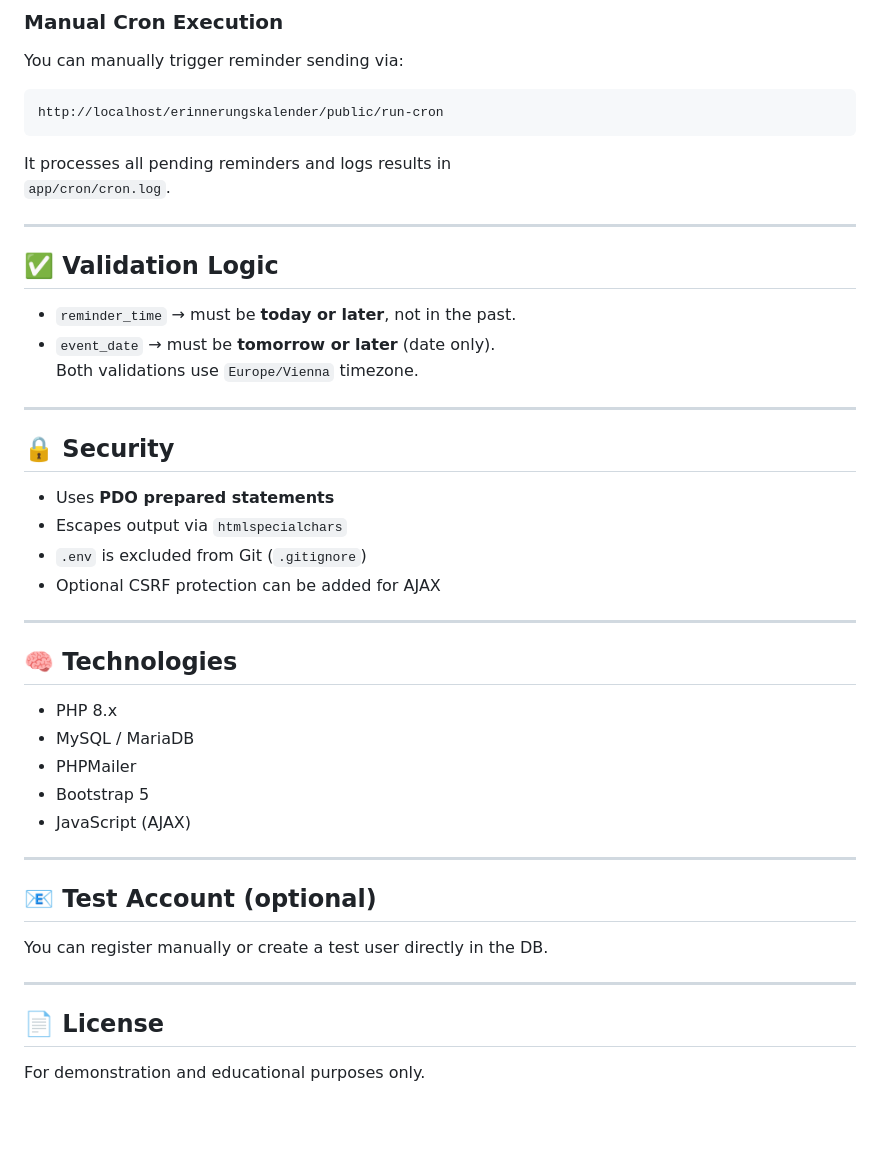
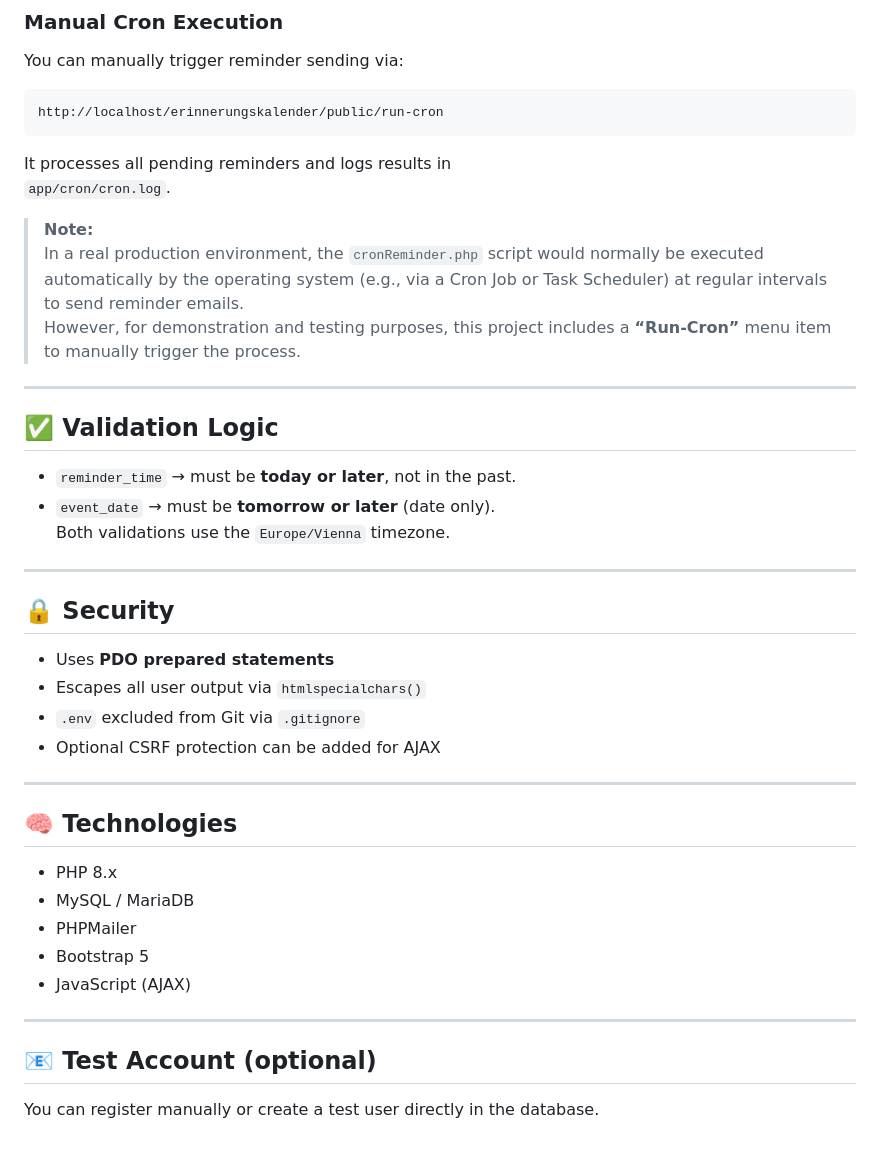
Before and after one commit to MehdiVie/ErinnerungsKalender-EventCalender--PHP-OOP-under-construction, a Markdown page: README.md, the part around one of its changes. GitHub-like rendering; blank space fills up the shorter version.

````diff
--- a/README.md
+++ b/README.md
@@ -176,30 +177,32 @@ You can manually trigger reminder sending via:
 ```
 http://localhost/erinnerungskalender/public/run-cron
 ```
+
 It processes all pending reminders and logs results in
 `app/cron/cron.log`.
+
+> **Note:**
+> In a real production environment, the `cronReminder.php` script would normally be executed automatically by the operating system (e.g., via a Cron Job or Task Scheduler) at regular intervals to send reminder emails.
+> However, for demonstration and testing purposes, this project includes a **“Run-Cron”** menu item to manually trigger the process.
 
 ---
 
 ## ✅ Validation Logic
-
 - `reminder_time` → must be **today or later**, not in the past.
 - `event_date` → must be **tomorrow or later** (date only).
-Both validations use `Europe/Vienna` timezone.
+Both validations use the `Europe/Vienna` timezone.
 
 ---
 
 ## 🔒 Security
-
 - Uses **PDO prepared statements**
-- Escapes output via `htmlspecialchars`
-- `.env` is excluded from Git (`.gitignore`)
+- Escapes all user output via `htmlspecialchars()`
+- `.env` excluded from Git via `.gitignore`
 - Optional CSRF protection can be added for AJAX
 
 ---
 
 ## 🧠 Technologies
-
 - PHP 8.x
 - MySQL / MariaDB
 - PHPMailer
@@ -209,9 +212,4 @@ Both validations use `Europe/Vienna` timezone.
 ---
 
 ## 📧 Test Account (optional)
-You can register manually or create a test user directly in the DB.
-
----
-
-## 📄 License
-For demonstration and educational purposes only.
+You can register manually or create a test user directly in the database.
````
Also changed, not shown: other parts of README.md (+34 -33 lines).
